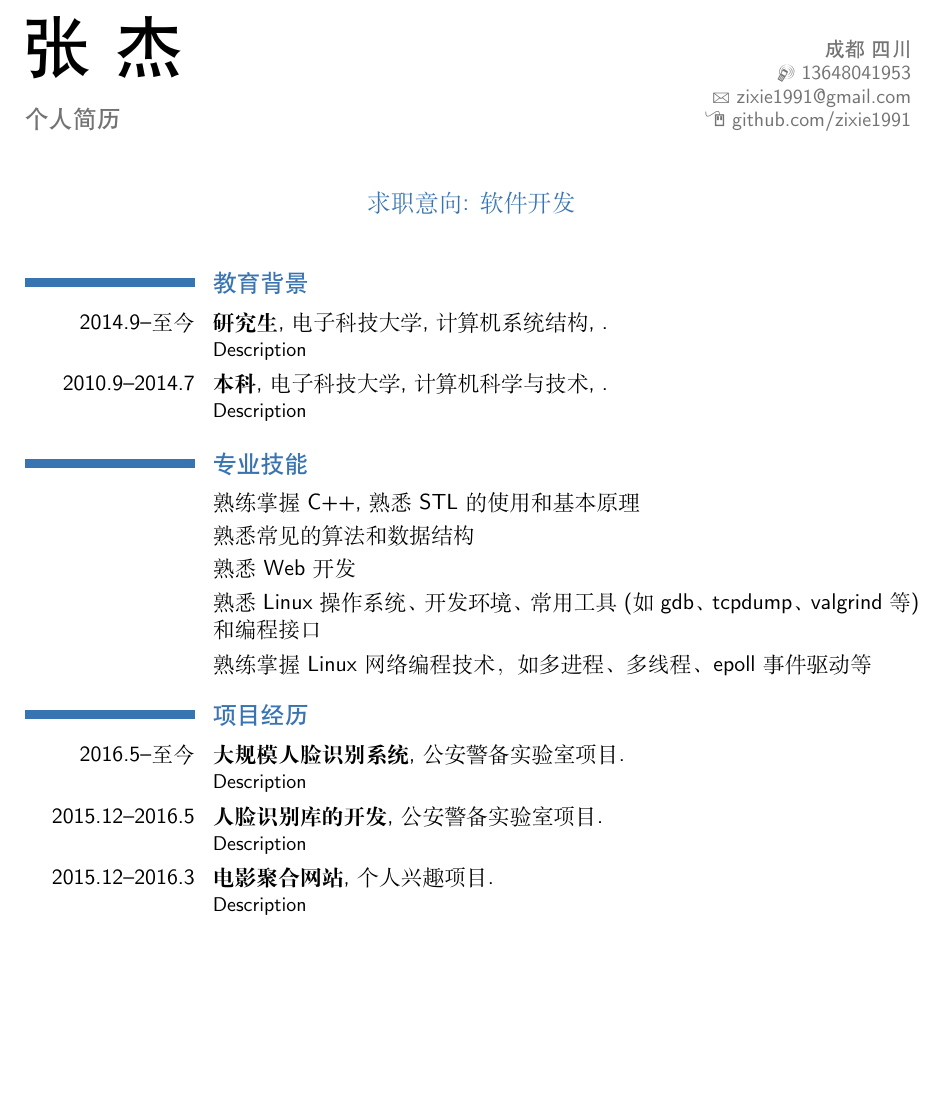
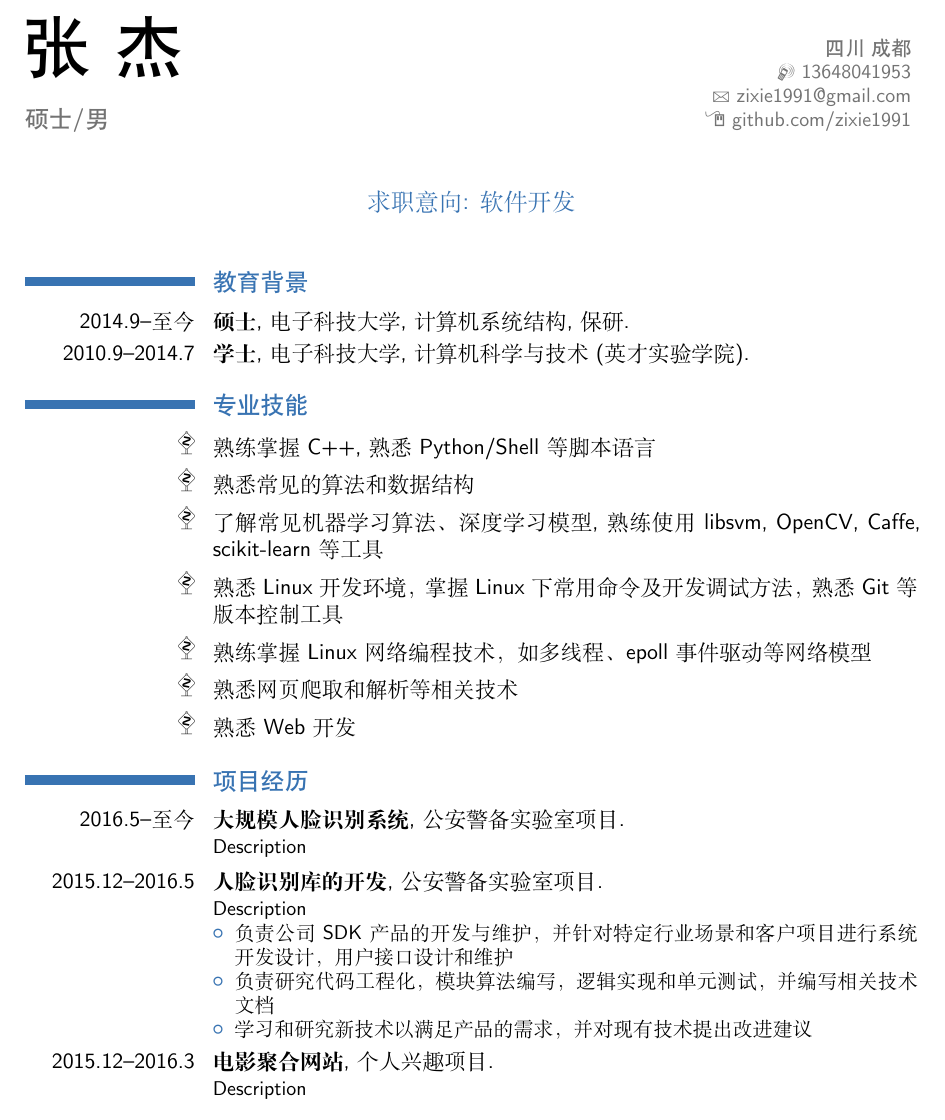
Before and after one commit to Fiona-Ly/cv, a LaTeX CV (cv_cn.tex): part of the page, cut so that both start at the same text, the shorter picture padded with empty space. Compiled offline with XeLaTeX; a missing font is replaced by an installed copy or a similar font.

Commit message:
update cv

```diff
--- a/cv_cn.tex
+++ b/cv_cn.tex
@@ -35,6 +35,10 @@
 \setlength{\hintscolumnwidth}{3cm}                % if you want to change the width of the column with the dates
 %\setlength{\makecvtitlenamewidth}{10cm}           % for the 'classic' style, if you want to force the width allocated to your name and avoid line breaks. be careful though, the length is normally calculated to avoid any overlap with your personal info; use this at your own typographical risks...
 
+% 在其他左侧插入标志
+\usepackage{manfnt}
+\newcommand{\hello}{{\tiny\textdbend}}
+
 % 设置超链接字体颜色
 \AtBeginDocument{
     \hypersetup{colorlinks,urlcolor=blue}
@@ -42,8 +46,8 @@
 
 % personal data
 \name{张}{杰}
-\title{个人简历}
-\address{成都\ 四川}{}{}
+\title{硕士/男}
+\address{四川\ 成都}{}{}
 \phone[mobile]{13648041953}
 \email{zixie1991@gmail.com}
 \homepage{github.com/zixie1991}
@@ -82,20 +86,26 @@
 \makecvtitle
 
 \section{教育背景}
-\cventry{2014.9--至今}{研究生}{电子科技大学}{计算机系统结构}{\textit{}}{Description}  % arguments 3 to 6 can be left empty
-\cventry{2010.9--2014.7}{本科}{电子科技大学}{计算机科学与技术}{\textit{}}{Description}
+\cventry{2014.9--至今}{硕士}{电子科技大学}{计算机系统结构}{保研}{}  % arguments 3 to 6 can be left empty
+\cventry{2010.9--2014.7}{学士}{电子科技大学}{计算机科学与技术(英才实验学院)}{}{}
 
 \section{专业技能}
-\cvline{}{熟练掌握C++, 熟悉STL的使用和基本原理}
-\cvline{}{熟悉常见的算法和数据结构}
-\cvline{}{熟悉Web开发}
-\cvline{}{熟悉Linux操作系统、开发环境、常用工具(如gdb、tcpdump、valgrind等)和编程接口}
-\cvline{}{熟练掌握Linux网络编程技术，如多进程、多线程、epoll事件驱动等}
-
+\cvline{\hello}{熟练掌握C++, 熟悉Python/Shell等脚本语言}
+\cvline{\hello}{熟悉常见的算法和数据结构}
+\cvline{\hello}{了解常见机器学习算法、深度学习模型, 熟练使用libsvm, OpenCV, Caffe, scikit-learn等工具}
+\cvline{\hello}{熟悉Linux开发环境，掌握Linux下常用命令及开发调试方法，熟悉Git等版本控制工具}
+\cvline{\hello}{熟练掌握Linux网络编程技术，如多线程、epoll事件驱动等网络模型}
+\cvline{\hello}{熟悉网页爬取和解析等相关技术}
+\cvline{\hello}{熟悉Web开发}
 
 \section{项目经历}
 \cventry{2016.5--至今}{大规模人脸识别系统}{}{公安警备实验室项目}{}{Description}
-\cventry{2015.12--2016.5}{人脸识别库的开发}{}{公安警备实验室项目}{}{Description}
+\cventry{2015.12--2016.5}{人脸识别库的开发}{}{公安警备实验室项目}{}{Description
+\begin{itemize}
+    \item 负责公司SDK产品的开发与维护，并针对特定行业场景和客户项目进行系统开发设计，用户接口设计和维护
+    \item 负责研究代码工程化，模块算法编写，逻辑实现和单元测试，并编写相关技术文档
+    \item 学习和研究新技术以满足产品的需求，并对现有技术提出改进建议
+\end{itemize}}
 \cventry{2015.12--2016.3}{电影聚合网站}{}{个人兴趣项目}{}{Description}
 
 \section{个人评价}
```
Also changed, not shown: cv_cn.tex (6 more changed lines).
